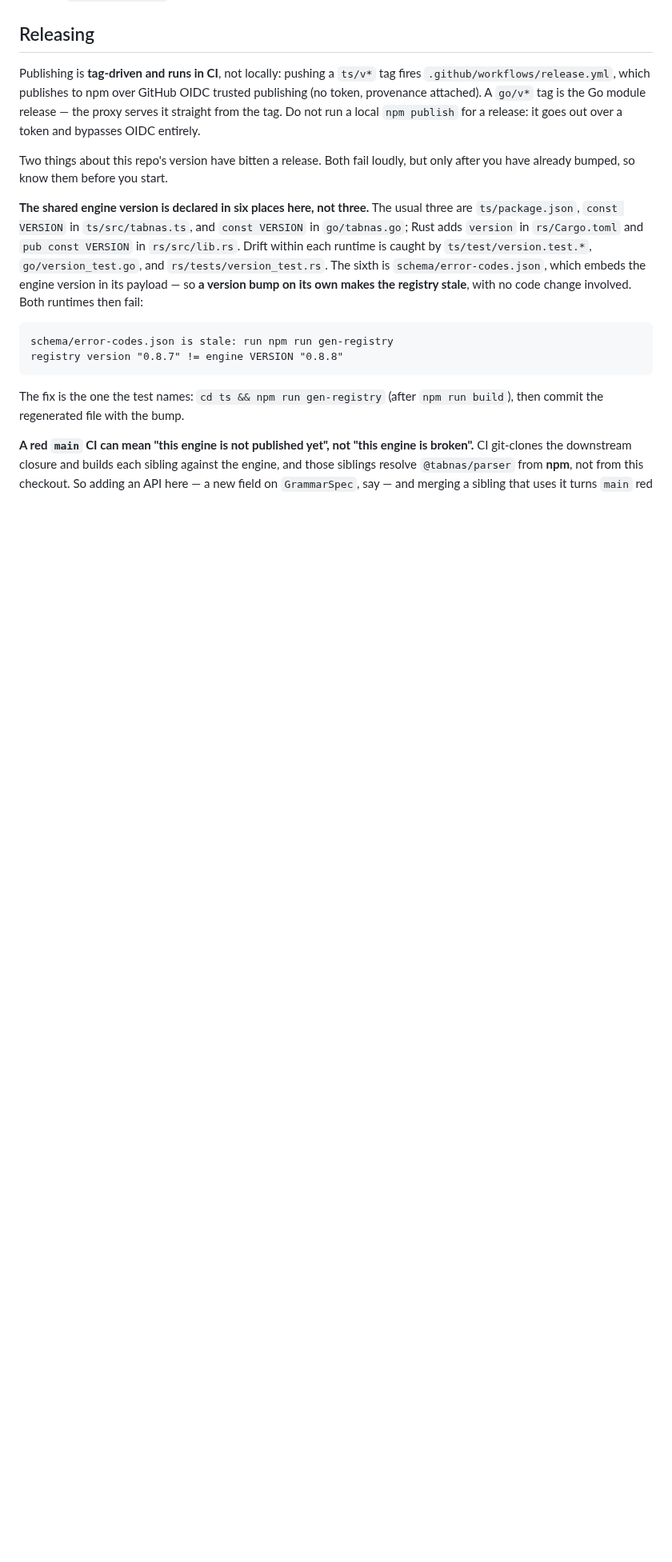
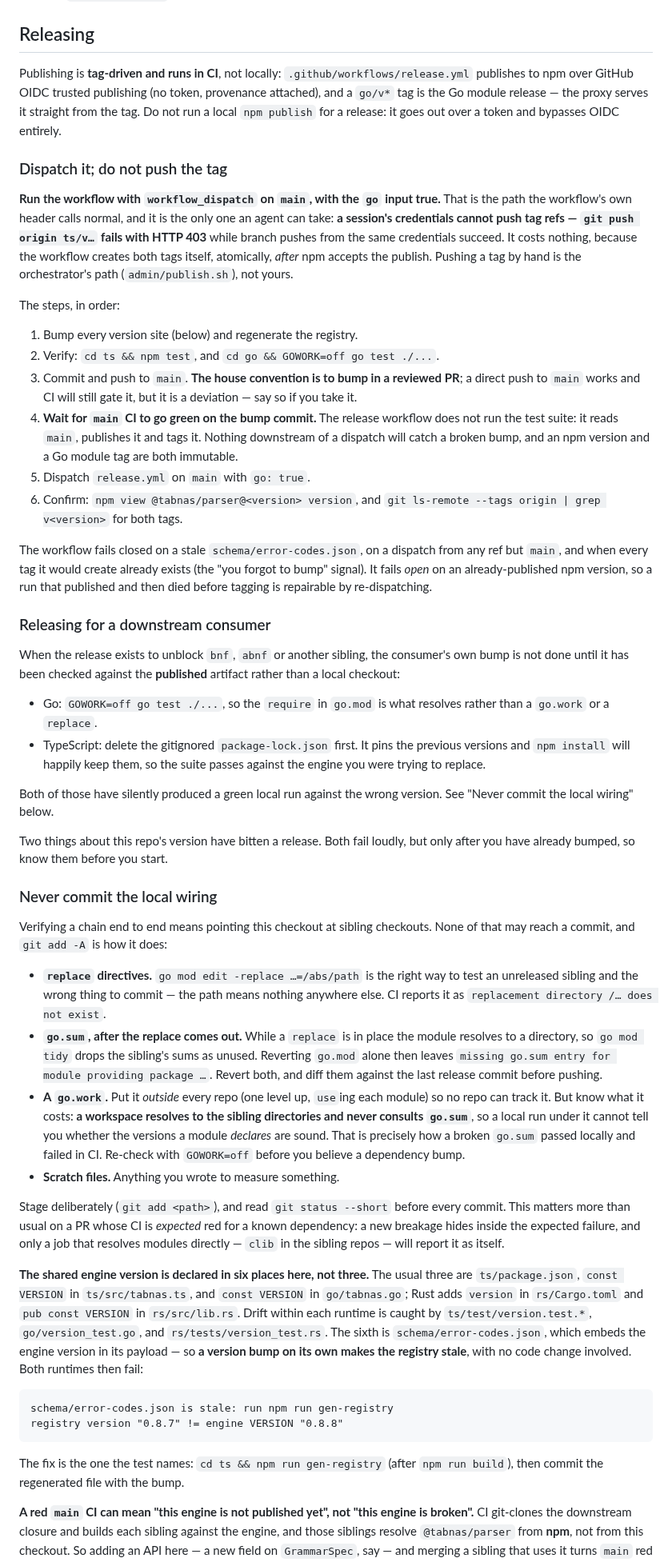
Before and after one commit to tabnas/parser, a Markdown page: AGENTS.md, the part around the change. Shown at 80% size. Drawn GitHub-style; blank space fills up the shorter version.

Commit message:
AGENTS: how to actually publish this repo
Written after a three-repo release chain where every one of these was
learned by hitting it.

**A session cannot push tag refs.** `git push origin ts/v…` returns HTTP
403 while branch pushes from the same credentials succeed, so the
tag-driven description of releasing was the one path an agent cannot
take. `workflow_dispatch` on main is what the workflow's own header calls
normal, and it creates both tags itself, atomically, after npm accepts --
so nothing is lost by never touching a tag.

**The release workflow runs no tests.** It reads main, publishes it and
tags it. An npm version and a Go module tag are both immutable, so the
bump commit's CI going green first is the only gate there is.

**Local wiring must not be committed**, and `git add -A` is how it gets
committed. Three things leaked during that chain: `replace` directives
naming container paths, the `go.sum` entries a replace makes unused (so
reverting go.mod alone leaves "missing go.sum entry"), and a scratch
file. Worse, a `go.work` -- the thing that makes a chain testable at all
-- never consults go.sum, so it cannot tell you whether a declared
version is sound. That is how a broken go.sum passed locally and failed
in CI. GOWORK=off is the re-check.

The same shape on the npm side: a gitignored package-lock.json pins the
previous versions, so `npm install` after a peer-range bump keeps the
packages you were trying to replace and the suite passes against them.

And a note on where these hide: on a PR whose CI is legitimately red for
a chain dependency, a fresh breakage sits inside an expected failure.
Only a job resolving modules directly reports it as itself.

Co-Authored-By: Claude Opus 5 <noreply@anthropic.com>
Claude-Session: https://claude.ai/code/session_0112y49CCjc7bpiu6GsCKWc4

```diff
--- a/AGENTS.md
+++ b/AGENTS.md
@@ -101,15 +101,90 @@ all runtimes: `make build|test|clean` run the TS, Go, and Rust sides,
 
 ## Releasing
 
-Publishing is **tag-driven and runs in CI**, not locally: pushing a `ts/v*`
-tag fires `.github/workflows/release.yml`, which publishes to npm over GitHub
-OIDC trusted publishing (no token, provenance attached). A `go/v*` tag is the
-Go module release — the proxy serves it straight from the tag. Do not run a
+Publishing is **tag-driven and runs in CI**, not locally:
+`.github/workflows/release.yml` publishes to npm over GitHub OIDC trusted
+publishing (no token, provenance attached), and a `go/v*` tag is the Go
+module release — the proxy serves it straight from the tag. Do not run a
 local `npm publish` for a release: it goes out over a token and bypasses OIDC
 entirely.
 
+### Dispatch it; do not push the tag
+
+**Run the workflow with `workflow_dispatch` on `main`, with the `go` input
+true.** That is the path the workflow's own header calls normal, and it is
+the only one an agent can take: **a session's credentials cannot push tag
+refs — `git push origin ts/v…` fails with HTTP 403** while branch pushes from
+the same credentials succeed. It costs nothing, because the workflow creates
+both tags itself, atomically, *after* npm accepts the publish. Pushing a tag
+by hand is the orchestrator's path (`admin/publish.sh`), not yours.
+
+The steps, in order:
+
+1. Bump every version site (below) and regenerate the registry.
+2. Verify: `cd ts && npm test`, and `cd go && GOWORK=off go test ./...`.
+3. Commit and push to `main`. **The house convention is to bump in a
+   reviewed PR**; a direct push to `main` works and CI will still gate it,
+   but it is a deviation — say so if you take it.
+4. **Wait for `main` CI to go green on the bump commit.** The release
+   workflow does not run the test suite: it reads `main`, publishes it and
+   tags it. Nothing downstream of a dispatch will catch a broken bump, and
+   an npm version and a Go module tag are both immutable.
+5. Dispatch `release.yml` on `main` with `go: true`.
+6. Confirm: `npm view @tabnas/parser@<version> version`, and
+   `git ls-remote --tags origin | grep v<version>` for both tags.
+
+The workflow fails closed on a stale `schema/error-codes.json`, on a dispatch
+from any ref but `main`, and when every tag it would create already exists
+(the "you forgot to bump" signal). It fails *open* on an already-published
+npm version, so a run that published and then died before tagging is
+repairable by re-dispatching.
+
+### Releasing for a downstream consumer
+
+When the release exists to unblock `bnf`, `abnf` or another sibling, the
+consumer's own bump is not done until it has been checked against the
+**published** artifact rather than a local checkout:
+
+- Go: `GOWORK=off go test ./...`, so the `require` in `go.mod` is what
+  resolves rather than a `go.work` or a `replace`.
+- TypeScript: delete the gitignored `package-lock.json` first. It pins the
+  previous versions and `npm install` will happily keep them, so the suite
+  passes against the engine you were trying to replace.
+
+Both of those have silently produced a green local run against the wrong
+version. See "Never commit the local wiring" below.
+
 Two things about this repo's version have bitten a release. Both fail loudly,
 but only after you have already bumped, so know them before you start.
+
+### Never commit the local wiring
+
+Verifying a chain end to end means pointing this checkout at sibling
+checkouts. None of that may reach a commit, and `git add -A` is how it does:
+
+- **`replace` directives.** `go mod edit -replace …=/abs/path` is the right
+  way to test an unreleased sibling and the wrong thing to commit — the path
+  means nothing anywhere else. CI reports it as
+  `replacement directory /… does not exist`.
+- **`go.sum`, after the replace comes out.** While a `replace` is in place
+  the module resolves to a directory, so `go mod tidy` drops the sibling's
+  sums as unused. Reverting `go.mod` alone then leaves
+  `missing go.sum entry for module providing package …`. Revert both, and
+  diff them against the last release commit before pushing.
+- **A `go.work`.** Put it *outside* every repo (one level up, `use`ing each
+  module) so no repo can track it. But know what it costs: **a workspace
+  resolves to the sibling directories and never consults `go.sum`**, so a
+  local run under it cannot tell you whether the versions a module
+  *declares* are sound. That is precisely how a broken `go.sum` passed
+  locally and failed in CI. Re-check with `GOWORK=off` before you believe a
+  dependency bump.
+- **Scratch files.** Anything you wrote to measure something.
+
+Stage deliberately (`git add <path>`), and read `git status --short` before
+every commit. This matters more than usual on a PR whose CI is *expected*
+red for a known dependency: a new breakage hides inside the expected
+failure, and only a job that resolves modules directly — `clib` in the
+sibling repos — will report it as itself.
 
 **The shared engine version is declared in six places here, not three.** The usual three are
 `ts/package.json`, `const VERSION` in `ts/src/tabnas.ts`, and `const VERSION`
```
